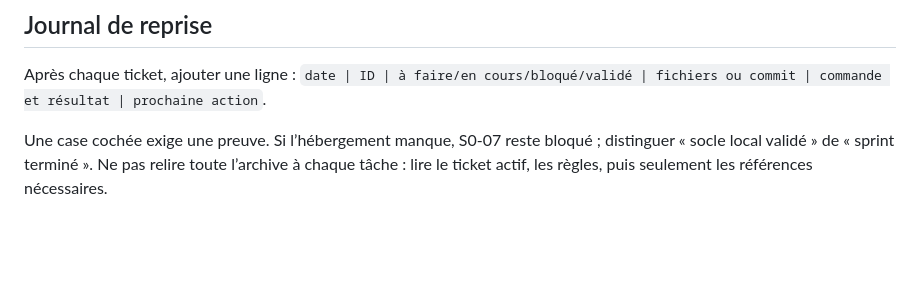
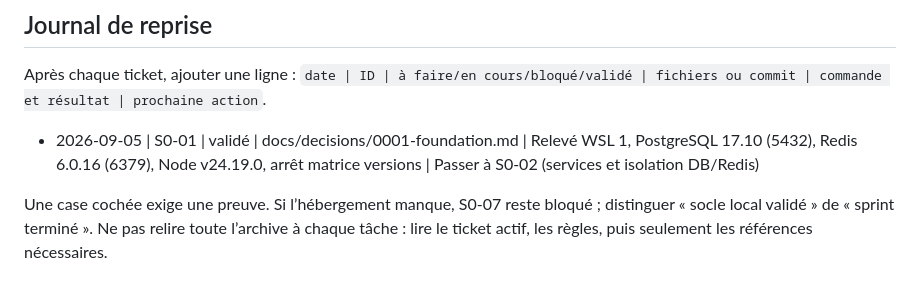
Before and after one commit to pius-coder/orya-platform, a Markdown page: TODO.md, the part around one of its changes. Drawn GitHub-style; blank space fills up the shorter version.

Commit message:
docs(decisions): record foundation inventory and architectural choices (S0-01)

```diff
--- a/TODO.md
+++ b/TODO.md
@@ -50,4 +50,6 @@ Ordre obligatoire : 01 → 02 → 03 → 04 → 05 → 06 → 07. Estimation : 2
 
 Après chaque ticket, ajouter une ligne : `date | ID | à faire/en cours/bloqué/validé | fichiers ou commit | commande et résultat | prochaine action`.
 
+- 2026-09-05 | S0-01 | validé | docs/decisions/0001-foundation.md | Relevé WSL 1, PostgreSQL 17.10 (5432), Redis 6.0.16 (6379), Node v24.19.0, arrêt matrice versions | Passer à S0-02 (services et isolation DB/Redis)
+
 Une case cochée exige une preuve. Si l’hébergement manque, S0-07 reste bloqué ; distinguer « socle local validé » de « sprint terminé ». Ne pas relire toute l’archive à chaque tâche : lire le ticket actif, les règles, puis seulement les références nécessaires.
```
Also changed, not shown: other parts of TODO.md (+1 -1 lines), docs/decisions/0001-foundation.md (added, +87 -0 lines).
